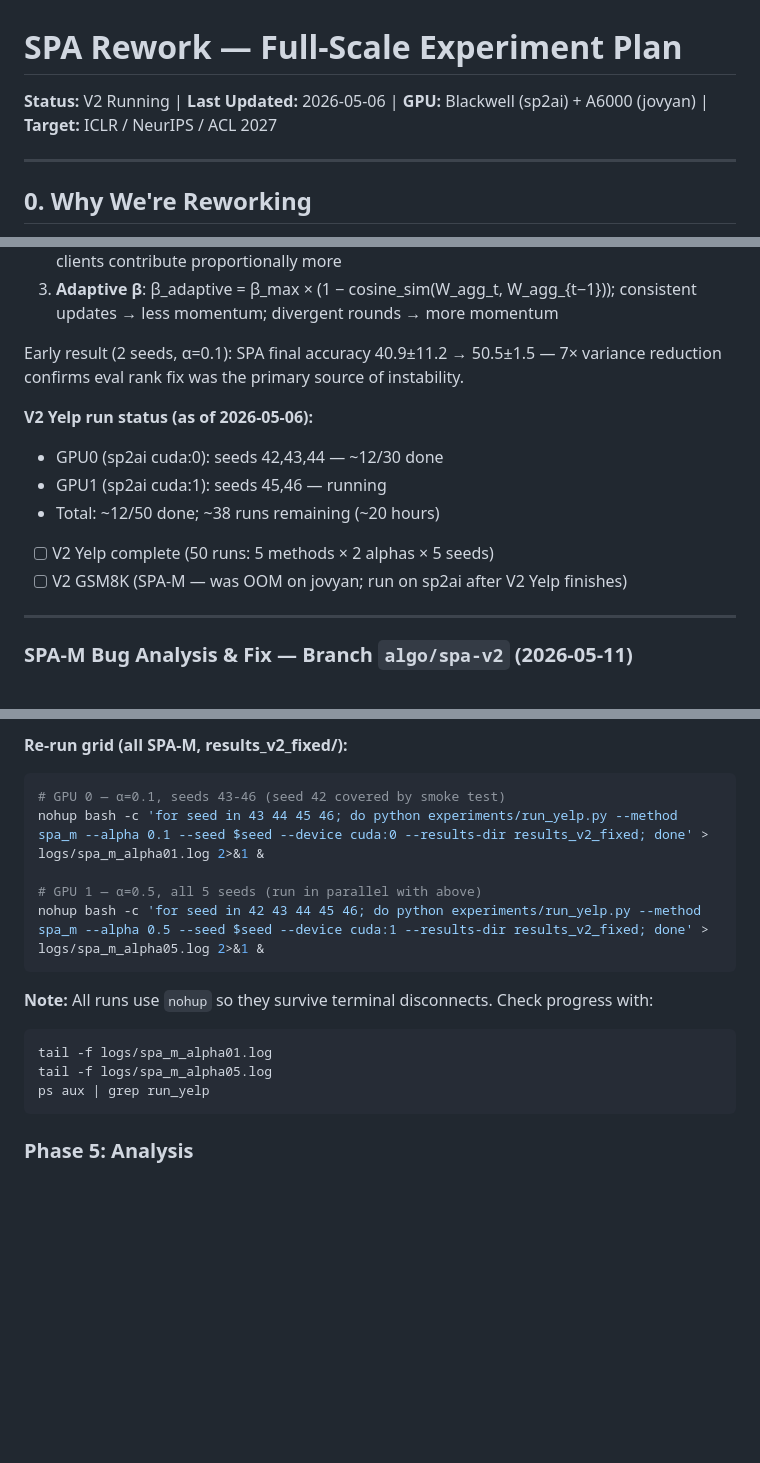
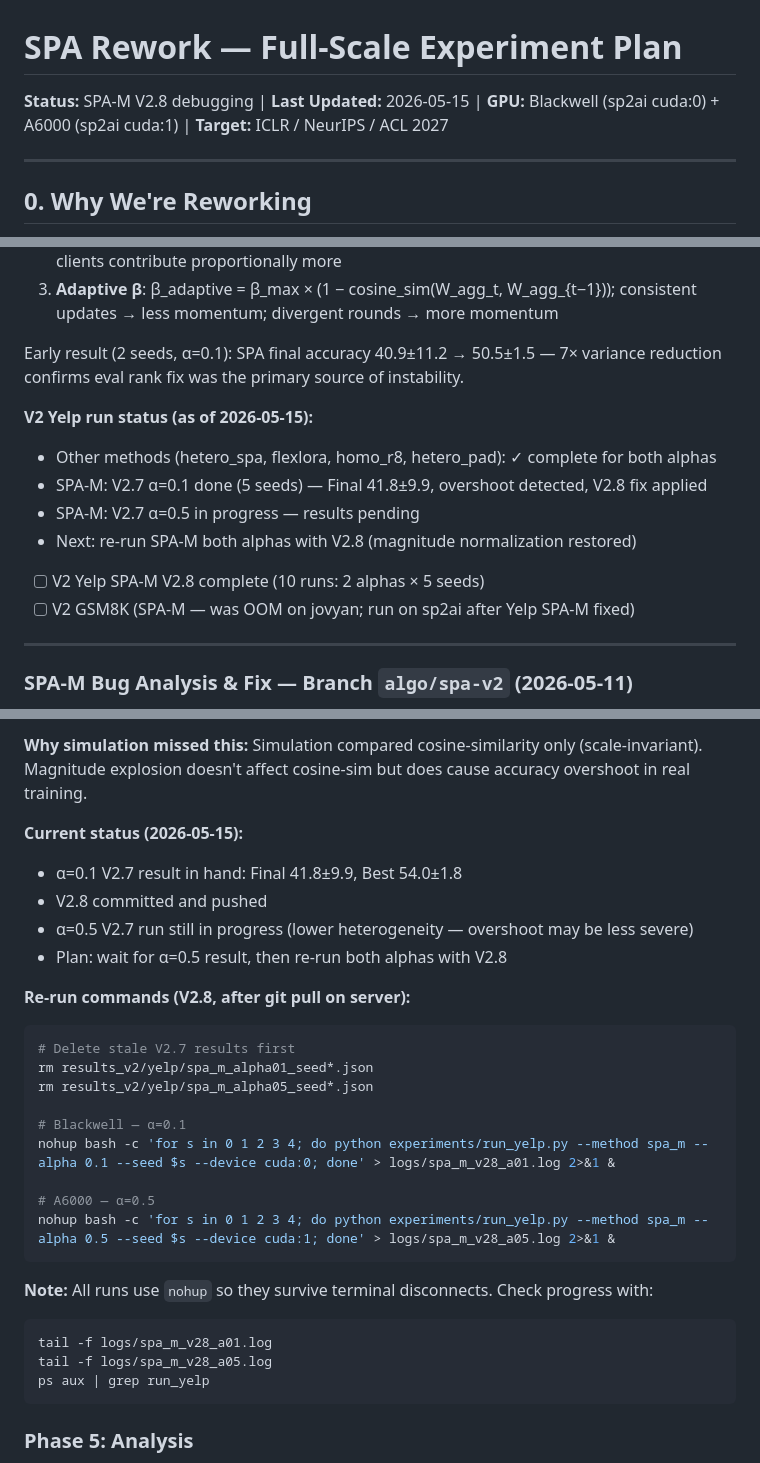
Before and after one commit to theoriginalsam/fed-llm-rework, a Markdown page: PLAN.md, 3 parts joined by grey strips. Drawn GitHub-style; blank space fills up the shorter version.

````diff
--- a/PLAN.md
+++ b/PLAN.md
@@ -1,5 +1,5 @@
 # SPA Rework — Full-Scale Experiment Plan
-**Status:** V2 Running | **Last Updated:** 2026-05-06 | **GPU:** Blackwell (sp2ai) + A6000 (jovyan) | **Target:** ICLR / NeurIPS / ACL 2027
+**Status:** SPA-M V2.8 debugging | **Last Updated:** 2026-05-15 | **GPU:** Blackwell (sp2ai cuda:0) + A6000 (sp2ai cuda:1) | **Target:** ICLR / NeurIPS / ACL 2027
 
 ---
 
@@ -326,12 +326,13 @@ Three algorithmic improvements over V1:
 
 Early result (2 seeds, α=0.1): SPA final accuracy 40.9±11.2 → 50.5±1.5 — 7× variance reduction confirms eval rank fix was the primary source of instability.
 
-**V2 Yelp run status (as of 2026-05-06):**
-- GPU0 (sp2ai cuda:0): seeds 42,43,44 — ~12/30 done
-- GPU1 (sp2ai cuda:1): seeds 45,46 — running
-- Total: ~12/50 done; ~38 runs remaining (~20 hours)
-- [ ] V2 Yelp complete (50 runs: 5 methods × 2 alphas × 5 seeds)
-- [ ] V2 GSM8K (SPA-M — was OOM on jovyan; run on sp2ai after V2 Yelp finishes)
+**V2 Yelp run status (as of 2026-05-15):**
+- Other methods (hetero_spa, flexlora, homo_r8, hetero_pad): ✓ complete for both alphas
+- SPA-M: V2.7 α=0.1 done (5 seeds) — Final 41.8±9.9, overshoot detected, V2.8 fix applied
+- SPA-M: V2.7 α=0.5 in progress — results pending
+- Next: re-run SPA-M both alphas with V2.8 (magnitude normalization restored)
+- [ ] V2 Yelp SPA-M V2.8 complete (10 runs: 2 alphas × 5 seeds)
+- [ ] V2 GSM8K (SPA-M — was OOM on jovyan; run on sp2ai after Yelp SPA-M fixed)
 
 ---
 
@@ -400,18 +452,31 @@ nohup python experiments/run_yelp.py --method spa_m --seed 42 --alpha 0.1 --num-
 ```
 
-**Re-run grid (all SPA-M, results_v2_fixed/):**
+**Why simulation missed this:** Simulation compared cosine-similarity only (scale-invariant).
+Magnitude explosion doesn't affect cosine-sim but does cause accuracy overshoot in real training.
+
+**Current status (2026-05-15):**
+- α=0.1 V2.7 result in hand: Final 41.8±9.9, Best 54.0±1.8
+- V2.8 committed and pushed
+- α=0.5 V2.7 run still in progress (lower heterogeneity — overshoot may be less severe)
+- Plan: wait for α=0.5 result, then re-run both alphas with V2.8
+
+**Re-run commands (V2.8, after git pull on server):**
 ```bash
-# GPU 0 — α=0.1, seeds 43-46 (seed 42 covered by smoke test)
-nohup bash -c 'for seed in 43 44 45 46; do python experiments/run_yelp.py --method spa_m --alpha 0.1 --seed $seed --device cuda:0 --results-dir results_v2_fixed; done' > logs/spa_m_alpha01.log 2>&1 &
+# Delete stale V2.7 results first
+rm results_v2/yelp/spa_m_alpha01_seed*.json
+rm results_v2/yelp/spa_m_alpha05_seed*.json
 
-# GPU 1 — α=0.5, all 5 seeds (run in parallel with above)
-nohup bash -c 'for seed in 42 43 44 45 46; do python experiments/run_yelp.py --method spa_m --alpha 0.5 --seed $seed --device cuda:1 --results-dir results_v2_fixed; done' > logs/spa_m_alpha05.log 2>&1 &
+# Blackwell — α=0.1
+nohup bash -c 'for s in 0 1 2 3 4; do python experiments/run_yelp.py --method spa_m --alpha 0.1 --seed $s --device cuda:0; done' > logs/spa_m_v28_a01.log 2>&1 &
+
+# A6000 — α=0.5
+nohup bash -c 'for s in 0 1 2 3 4; do python experiments/run_yelp.py --method spa_m --alpha 0.5 --seed $s --device cuda:1; done' > logs/spa_m_v28_a05.log 2>&1 &
 ```
 
 **Note:** All runs use `nohup` so they survive terminal disconnects. Check progress with:
 ```bash
-tail -f logs/spa_m_alpha01.log
-tail -f logs/spa_m_alpha05.log
+tail -f logs/spa_m_v28_a01.log
+tail -f logs/spa_m_v28_a05.log
 ps aux | grep run_yelp
 ```
 
````
Also changed, not shown: other parts of PLAN.md (+54 -3 lines).
